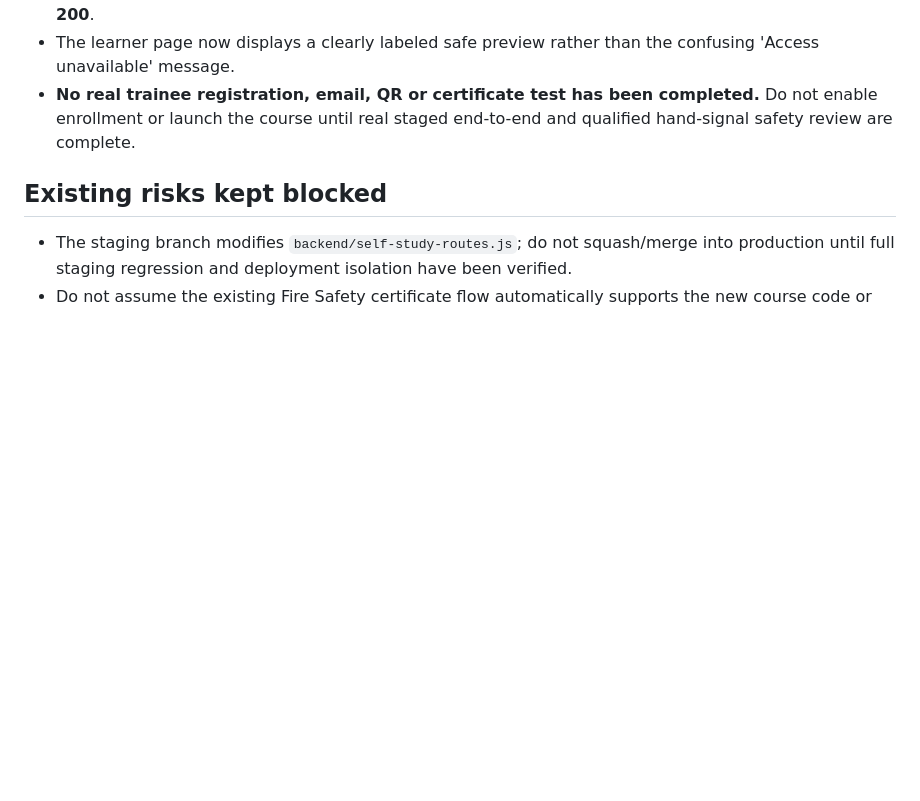
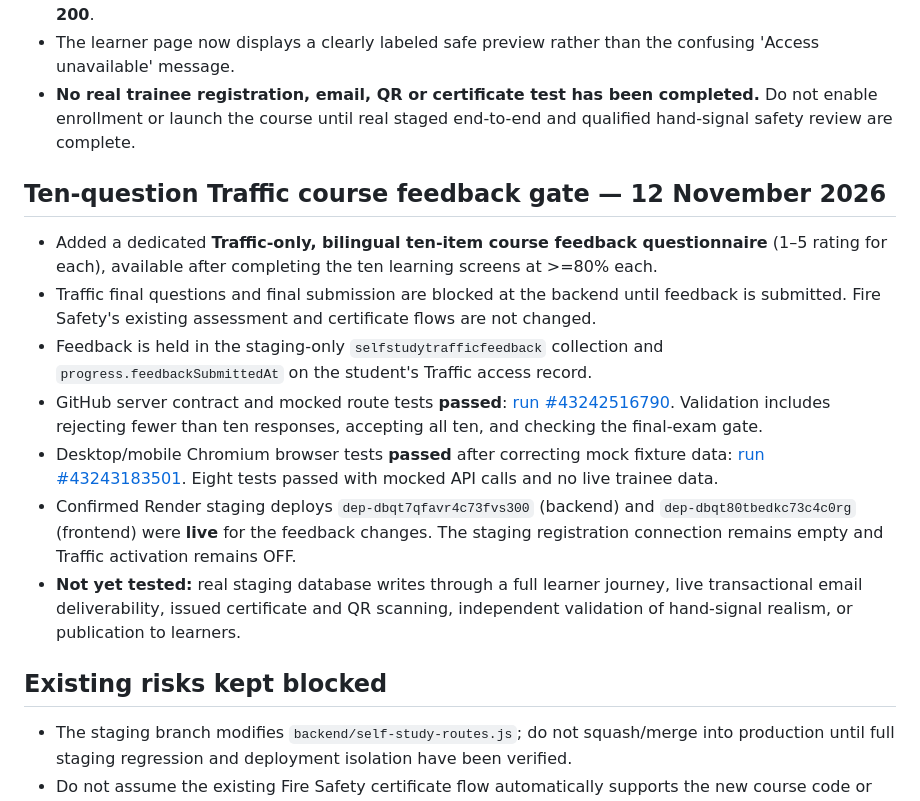
Before and after one commit to SecurityTrainer2025/security-instructor, a Markdown page: docs/traffic-staging-activation-checklist.md, the part around the change. Drawn GitHub-style; blank space fills up the shorter version.

Commit message:
Record passing bilingual Traffic feedback backend and 8 desktop/mobile mocked browser tests

```diff
--- a/docs/traffic-staging-activation-checklist.md
+++ b/docs/traffic-staging-activation-checklist.md
@@ -66,6 +66,15 @@
 - The learner page now displays a clearly labeled safe preview rather than the confusing 'Access unavailable' message.
 - **No real trainee registration, email, QR or certificate test has been completed.** Do not enable enrollment or launch the course until real staged end-to-end and qualified hand-signal safety review are complete.
 
+## Ten-question Traffic course feedback gate — 12 November 2026
+- Added a dedicated **Traffic-only, bilingual ten-item course feedback questionnaire** (1–5 rating for each), available after completing the ten learning screens at >=80% each.
+- Traffic final questions and final submission are blocked at the backend until feedback is submitted. Fire Safety's existing assessment and certificate flows are not changed.
+- Feedback is held in the staging-only `selfstudytrafficfeedback` collection and `progress.feedbackSubmittedAt` on the student's Traffic access record.
+- GitHub server contract and mocked route tests **passed**: [run #43242516790](https://github.com/SecurityTrainer2025/security-instructor/actions/runs/43242516790). Validation includes rejecting fewer than ten responses, accepting all ten, and checking the final-exam gate.
+- Desktop/mobile Chromium browser tests **passed** after correcting mock fixture data: [run #43243183501](https://github.com/SecurityTrainer2025/security-instructor/actions/runs/43243183501). Eight tests passed with mocked API calls and no live trainee data.
+- Confirmed Render staging deploys `dep-dbqt7qfavr4c73fvs300` (backend) and `dep-dbqt80tbedkc73c4c0rg` (frontend) were **live** for the feedback changes. The staging registration connection remains empty and Traffic activation remains OFF.
+- **Not yet tested:** real staging database writes through a full learner journey, live transactional email deliverability, issued certificate and QR scanning, independent validation of hand-signal realism, or publication to learners.
+
 ## Existing risks kept blocked
 - The staging branch modifies `backend/self-study-routes.js`; do not squash/merge into production until full staging regression and deployment isolation have been verified.
 - Do not assume the existing Fire Safety certificate flow automatically supports the new course code or QR.
```
